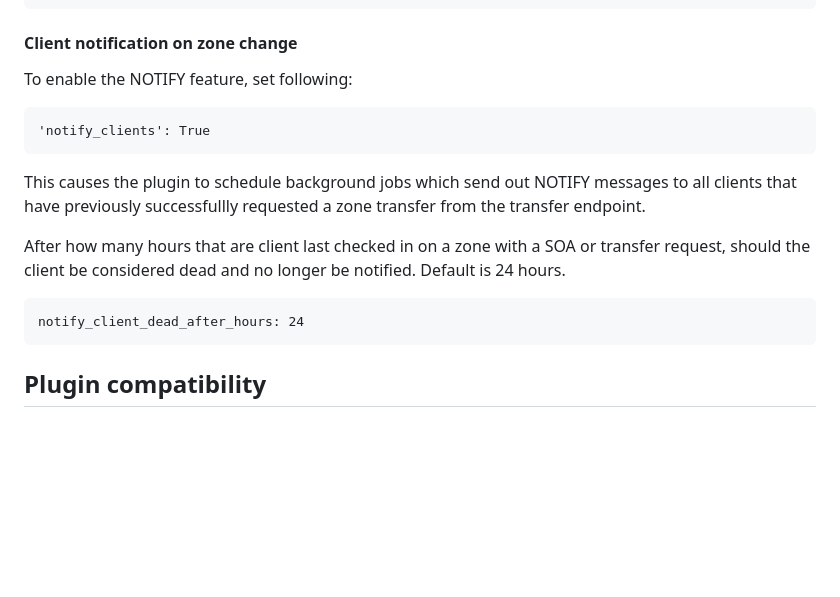
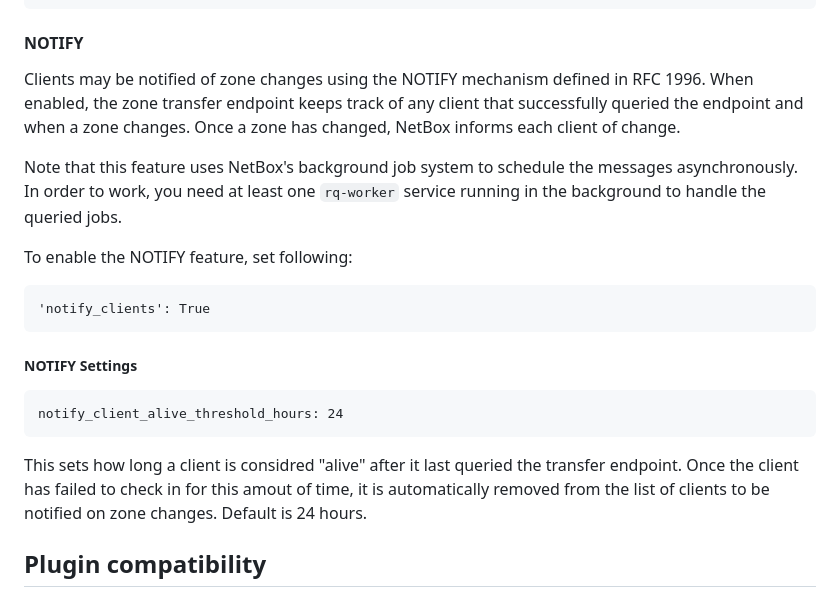
Before and after one commit to Suraxius/netbox-plugin-bind-provisioner, a Markdown page: README.md, the part around one of its changes. Rendered like a GitHub page; blank space fills up the shorter version.

````diff
--- a/README.md
+++ b/README.md
@@ -71,19 +71,26 @@ multiple views yields unpredicted behavior.
 }
 ```
 
-#### Client notification on zone change
+#### NOTIFY
+Clients may be notified of zone changes using the NOTIFY mechanism defined in RFC 1996.
+When enabled, the zone transfer endpoint keeps track of any client that successfully queried the
+endpoint and when a zone changes. Once a zone has changed, NetBox informs each client of change.
+
+Note that this feature uses NetBox's background job system to schedule the messages asynchronously.
+In order to work, you need at least one `rq-worker` service running in the background to handle
+the queried jobs.
+
 To enable the NOTIFY feature, set following:
 ```
 'notify_clients': True
 ```
-This causes the plugin to schedule background jobs which send out NOTIFY messages to all clients
-that have previously successfullly requested a zone transfer from the transfer endpoint.
-
-After how many hours that are client last checked in on a zone with a SOA or transfer request,
-should the client be considered dead and no longer be notified. Default is 24 hours.
+##### NOTIFY Settings
 ```
-notify_client_dead_after_hours: 24
+notify_client_alive_threshold_hours: 24
 ```
+This sets how long a client is considred "alive" after it last queried the transfer endpoint.
+Once the client has failed to check in for this amout of time, it is automatically removed from the
+list of clients to be notified on zone changes. Default is 24 hours.
 
 ## Plugin compatibility
 This plugin extends the netbox-plugin-dns plugin. As such the versioning was changed to match the
````
Also changed, not shown: other parts of README.md (+6 -6 lines).
